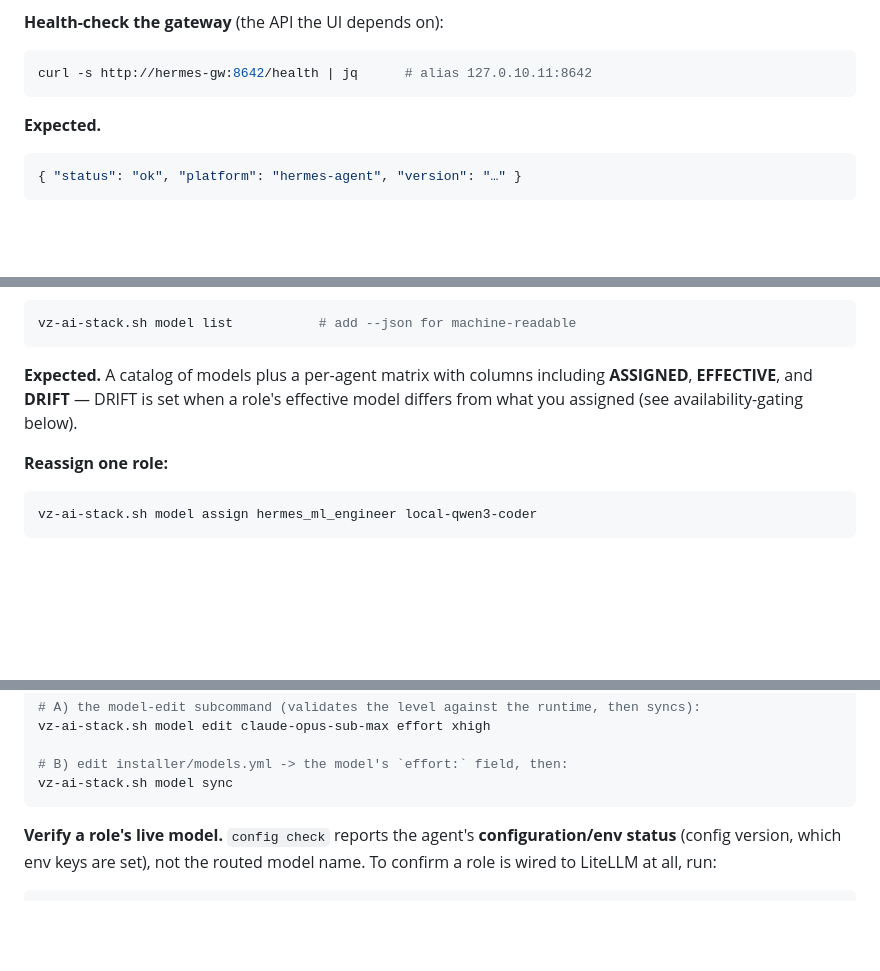
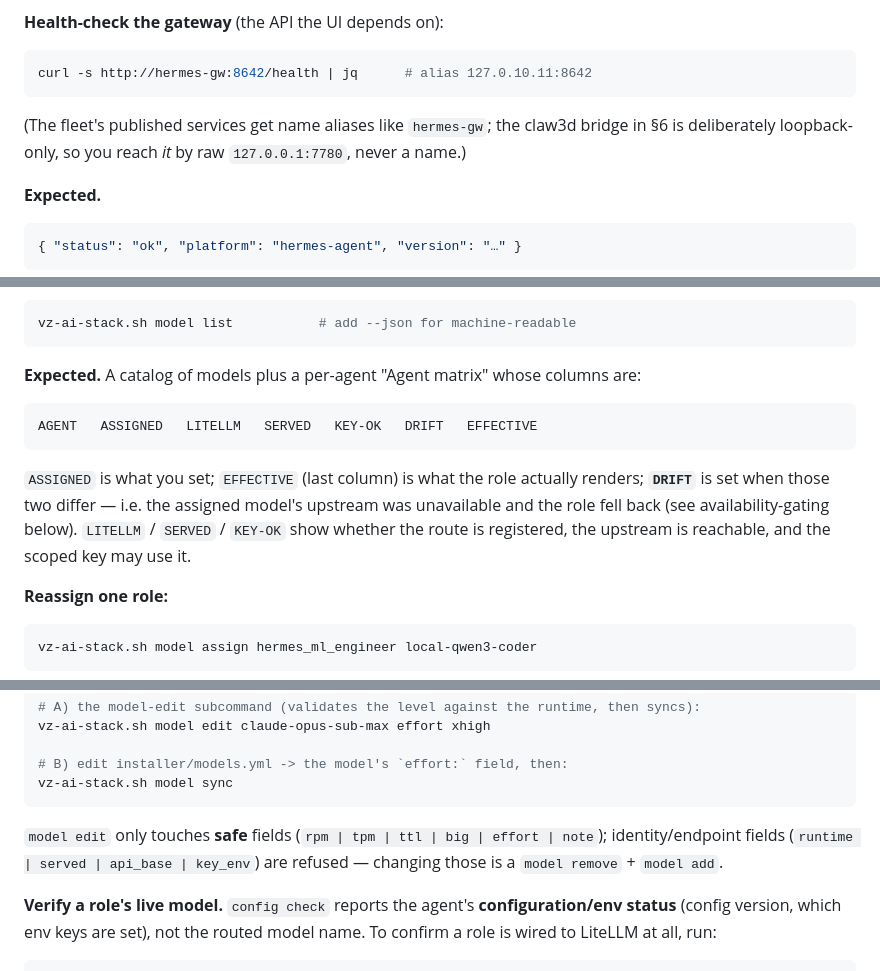
Before and after one commit to mayssamj/versatile-ai-stack, a Markdown page: doc/HERMES-HANDSON.md, 3 parts joined by grey strips. GitHub-like rendering; blank space fills up the shorter version.

Commit message:
docs(hermes): apply §24 review fixes to HERMES-HANDSON.md
Council review (adversarial fact-check + quality/structure):
- §4: correct the `model list` column description to the real header
  (AGENT ASSIGNED LITELLM SERVED KEY-OK DRIFT EFFECTIVE) — prior text
  named only 3 columns and implied wrong DRIFT/EFFECTIVE order
- §4: drop the internal TODO(orchestrator) comment from the shipped doc;
  add a reader-useful note that `model edit` touches only safe fields
- §6: clarify :4310 = office UI vs :7780 = bridge at the Connect screen
- §1: note why §1 uses a hostname alias while the bridge (§6) is raw loopback

All factual claims verified CORRECT against source by the adversarial pass.

Co-Authored-By: Claude Opus 4.8 <noreply@anthropic.com>

````diff
--- a/doc/HERMES-HANDSON.md
+++ b/doc/HERMES-HANDSON.md
@@ -61,6 +61,10 @@ open http://workspace:3000        # loopback alias 127.0.10.10:3000
 ```bash
 curl -s http://hermes-gw:8642/health | jq      # alias 127.0.10.11:8642
 ```
+
+(The fleet's published services get name aliases like `hermes-gw`; the claw3d
+bridge in §6 is deliberately loopback-only, so you reach *it* by raw
+`127.0.0.1:7780`, never a name.)
 
 **Expected.**
 
@@ -292,9 +296,17 @@ vs what it *effectively* renders, and flags **DRIFT**:
 vz-ai-stack.sh model list           # add --json for machine-readable
 ```
 
-**Expected.** A catalog of models plus a per-agent matrix with columns including
-**ASSIGNED**, **EFFECTIVE**, and **DRIFT** — DRIFT is set when a role's effective
-model differs from what you assigned (see availability-gating below).
+**Expected.** A catalog of models plus a per-agent "Agent matrix" whose columns are:
+
+```
+AGENT   ASSIGNED   LITELLM   SERVED   KEY-OK   DRIFT   EFFECTIVE
+```
+
+`ASSIGNED` is what you set; `EFFECTIVE` (last column) is what the role actually
+renders; **`DRIFT`** is set when those two differ — i.e. the assigned model's
+upstream was unavailable and the role fell back (see availability-gating below).
+`LITELLM` / `SERVED` / `KEY-OK` show whether the route is registered, the
+upstream is reachable, and the scoped key may use it.
 
 **Reassign one role:**
 
@@ -346,17 +358,9 @@ vz-ai-stack.sh model edit claude-opus-sub-max effort xhigh
 vz-ai-stack.sh model sync
 ```
 
-<!-- TODO(orchestrator): verify the spec's "there is NO model edit command" claim.
-     It is FALSE against the real code: installer/lib/models.sh defines `cmd_edit`,
-     dispatched as `model edit <name> <field> <value>` (main() ~L1734), help text
-     ~L1751 "edit a safe field: rpm|tpm|ttl|big|effort|note", and `effort` is an
-     explicitly-editable, runtime-validated field (cmd_edit ~L1385-1393, identity/
-     endpoint fields are refused). I documented BOTH the real `model edit … effort`
-     command AND the models.yml-edit path rather than write a documented falsehood
-     (SOUL r1/r15: verify, don't assume; never invent OR mis-state a command). The
-     offline grep "no `model edit` string appears" will therefore NOT pass by design —
-     please confirm you want `model edit` documented (it exists) or re-confirm the
-     spec's non-existence claim. -->
+`model edit` only touches **safe** fields (`rpm | tpm | ttl | big | effort | note`);
+identity/endpoint fields (`runtime | served | api_base | key_env`) are refused —
+changing those is a `model remove` + `model add`.
 
 **Verify a role's live model.** `config check` reports the agent's
 **configuration/env status** (config version, which env keys are set), not the
````
Also changed, not shown: other parts of doc/HERMES-HANDSON.md (+2 -1 lines).
